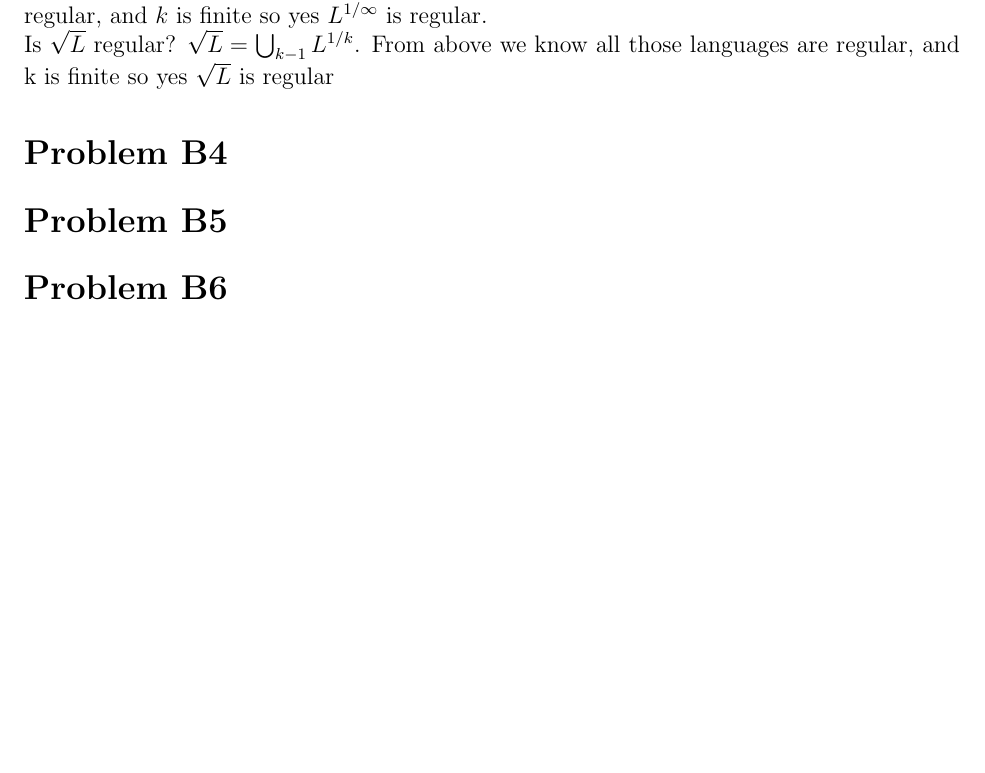
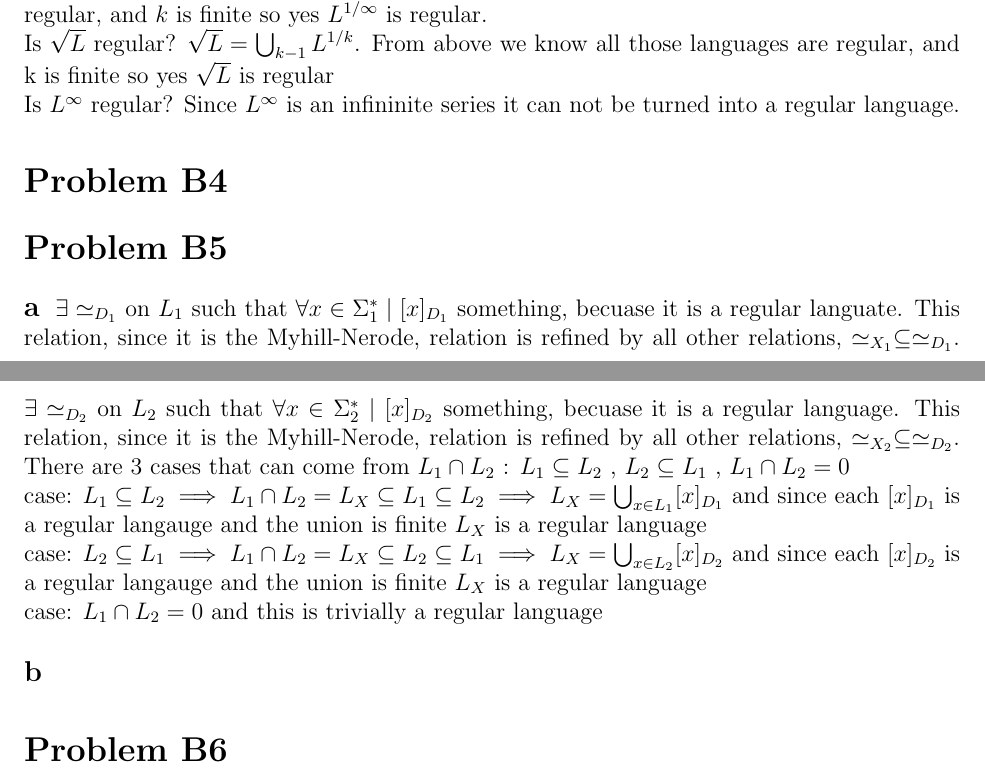
Before and after one commit to rohanshah/theory-latex, a LaTeX problem sheet (hw3/hw3.tex): part of page 7 of 7 before the commit and two parts of pages 7 and 8 of 8 after it, the two joined at a grey line, cut so that both start at the same text, the shorter picture padded with empty space. Compiled offline with pdfLaTeX.

Commit message:
some additional stuff from OH

```diff
--- a/hw3/hw3.tex
+++ b/hw3/hw3.tex
@@ -329,10 +329,18 @@ yes $L^{1/\infty}$ is regular.
 Is $\sqrt{L}$ regular? $\sqrt{L} = \bigcup_{k-1}L^{1/k}$.
 From above we know all those languages are regular,
 and k is finite so yes $\sqrt{L}$ is regular
-
+\newline
+Is $L^{\infty}$ regular? Since $L^{\infty}$ is an infininite series it can not be turned into a regular language.
 \section*{Problem B4}
 
 \section*{Problem B5}
+\subsection*{a}
+$\exists \simeq_{D_1}$ on $L_1$ such that $\forall x \in \Sigma^{*}_1 \mid [x]_{D_1}$ something, becuase it is a regular languate. This relation, since it is the Myhill-Nerode, relation is refined by all other relations, $\simeq_{X_1} \subseteq \simeq_{D_1}$.  $\exists \simeq_{D_2}$ on $L_2$ such that $\forall x \in \Sigma^{*}_2 \mid [x]_{D_2}$ something, becuase it is a regular language. This relation, since it is the Myhill-Nerode, relation is refined by all other relations, $\simeq_{X_2} \subseteq \simeq_{D_2}$.
+There are 3 cases that can come from $L_1 \cap L_2$ : $L_1 \subseteq L_2$ , $L_2 \subseteq L_1$ , $L_1 \cap L_2 = {0}$\newline
+case: $L_1 \subseteq L_2 \implies L_1 \cap L_2 = L_X \subseteq L_1 \subseteq L_2 \implies L_X = \bigcup_{x \in L_1}[x]_{D_1}$ and since each $[x]_{D_1}$ is a regular langauge and the union is finite $L_X$ is a regular language\newline
+case: $L_2 \subseteq L_1\implies L_1 \cap L_2 = L_X \subseteq L_2 \subseteq L_1 \implies L_X = \bigcup_{x \in L_2}[x]_{D_2}$ and since each $[x]_{D_2}$ is a regular langauge and the union is finite $L_X$ is a regular language\newline
+case: $L_1 \cap L_2 = {0}$ and this is trivially a regular language
+\subsection*{b}
 
 \section*{Problem B6}
 
```
Also changed, not shown: hw3/hw3.tex (14 more changed lines).
